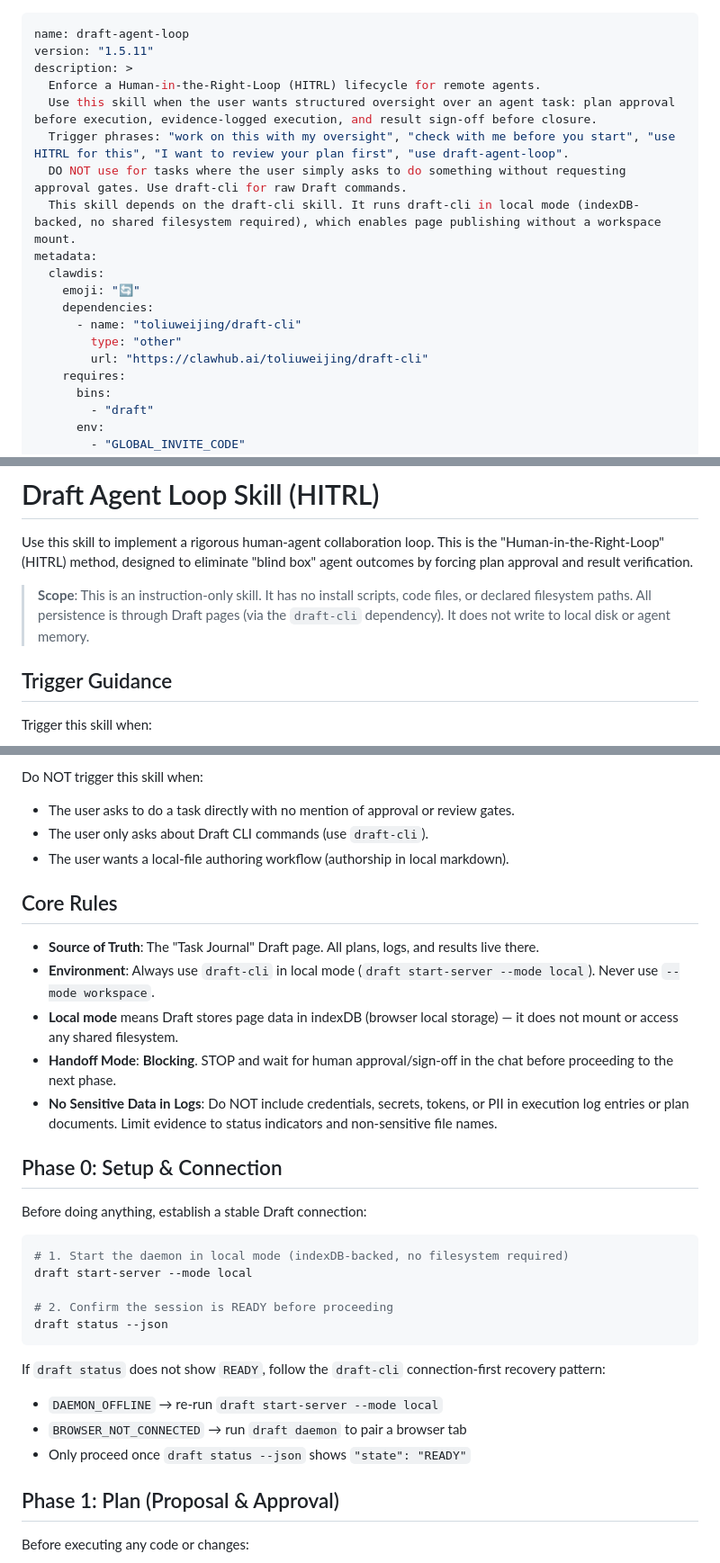
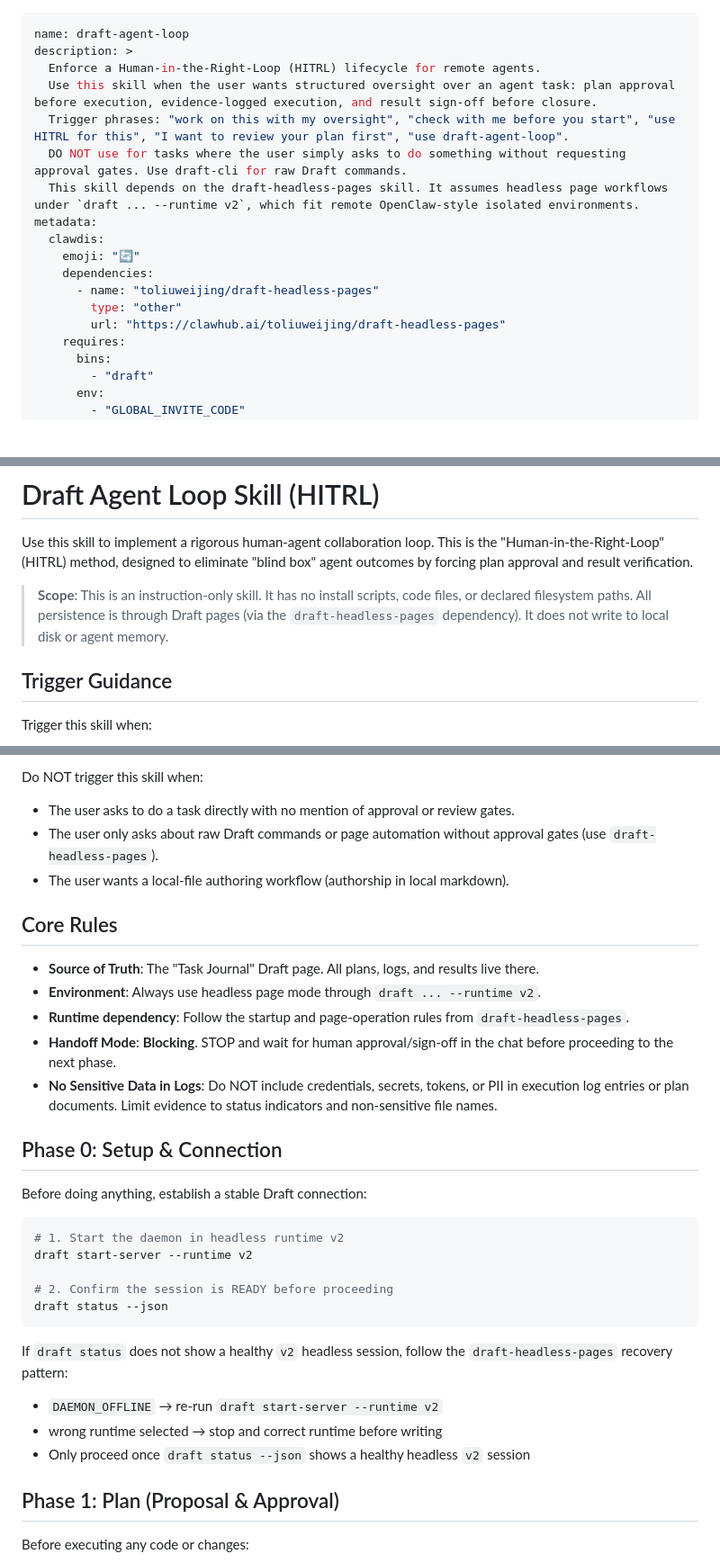
Before and after one commit to innosage-llc/draft-skills, a Markdown page: skills/draft-agent-loop/SKILL.md, 3 parts joined by grey strips. Shown at 90% size. GitHub-like rendering; blank space fills up the shorter version.

````diff
--- a/skills/draft-agent-loop/SKILL.md
+++ b/skills/draft-agent-loop/SKILL.md
@@ -1,19 +1,18 @@
 ---
 name: draft-agent-loop
-version: "1.5.11"
 description: >
   Enforce a Human-in-the-Right-Loop (HITRL) lifecycle for remote agents.
   Use this skill when the user wants structured oversight over an agent task: plan approval before execution, evidence-logged execution, and result sign-off before closure.
   Trigger phrases: "work on this with my oversight", "check with me before you start", "use HITRL for this", "I want to review your plan first", "use draft-agent-loop".
   DO NOT use for tasks where the user simply asks to do something without requesting approval gates. Use draft-cli for raw Draft commands.
-  This skill depends on the draft-cli skill. It runs draft-cli in local mode (indexDB-backed, no shared filesystem required), which enables page publishing without a workspace mount.
+  This skill depends on the draft-headless-pages skill. It assumes headless page workflows under `draft ... --runtime v2`, which fit remote OpenClaw-style isolated environments.
 metadata:
   clawdis:
     emoji: "🔄"
     dependencies:
-      - name: "toliuweijing/draft-cli"
+      - name: "toliuweijing/draft-headless-pages"
         type: "other"
-        url: "https://clawhub.ai/toliuweijing/draft-cli"
+        url: "https://clawhub.ai/toliuweijing/draft-headless-pages"
     requires:
       bins:
         - "draft"
@@ -36,7 +35,7 @@ metadata:
 
 Use this skill to implement a rigorous human-agent collaboration loop. This is the "Human-in-the-Right-Loop" (HITRL) method, designed to eliminate "blind box" agent outcomes by forcing plan approval and result verification.
 
-> **Scope**: This is an instruction-only skill. It has no install scripts, code files, or declared filesystem paths. All persistence is through Draft pages (via the `draft-cli` dependency). It does not write to local disk or agent memory.
+> **Scope**: This is an instruction-only skill. It has no install scripts, code files, or declared filesystem paths. All persistence is through Draft pages (via the `draft-headless-pages` dependency). It does not write to local disk or agent memory.
 
 ## Trigger Guidance
 
@@ -52,14 +51,14 @@ Trigger this skill when:
 Do NOT trigger this skill when:
 
 - The user asks to do a task directly with no mention of approval or review gates.
-- The user only asks about Draft CLI commands (use `draft-cli`).
+- The user only asks about raw Draft commands or page automation without approval gates (use `draft-headless-pages`).
 - The user wants a local-file authoring workflow (authorship in local markdown).
 
 ## Core Rules
 
 - **Source of Truth**: The "Task Journal" Draft page. All plans, logs, and results live there.
-- **Environment**: Always use `draft-cli` in local mode (`draft start-server --mode local`). Never use `--mode workspace`.
-- **Local mode** means Draft stores page data in indexDB (browser local storage) — it does not mount or access any shared filesystem.
+- **Environment**: Always use headless page mode through `draft ... --runtime v2`.
+- **Runtime dependency**: Follow the startup and page-operation rules from `draft-headless-pages`.
 - **Handoff Mode**: **Blocking**. STOP and wait for human approval/sign-off in the chat before proceeding to the next phase.
 - **No Sensitive Data in Logs**: Do NOT include credentials, secrets, tokens, or PII in execution log entries or plan documents. Limit evidence to status indicators and non-sensitive file names.
 
@@ -68,17 +67,17 @@ Do NOT trigger this skill when:
 Before doing anything, establish a stable Draft connection:
 
 ```bash
-# 1. Start the daemon in local mode (indexDB-backed, no filesystem required)
-draft start-server --mode local
+# 1. Start the daemon in headless runtime v2
+draft start-server --runtime v2
 
 # 2. Confirm the session is READY before proceeding
 draft status --json
 ```
 
-If `draft status` does not show `READY`, follow the `draft-cli` connection-first recovery pattern:
-- `DAEMON_OFFLINE` → re-run `draft start-server --mode local`
-- `BROWSER_NOT_CONNECTED` → run `draft daemon` to pair a browser tab
-- Only proceed once `draft status --json` shows `"state": "READY"`
+If `draft status` does not show a healthy `v2` headless session, follow the `draft-headless-pages` recovery pattern:
+- `DAEMON_OFFLINE` → re-run `draft start-server --runtime v2`
+- wrong runtime selected → stop and correct runtime before writing
+- Only proceed once `draft status --json` shows a healthy headless `v2` session
 
 ## Phase 1: Plan (Proposal & Approval)
 
````
Also changed, not shown: other parts of skills/draft-agent-loop/SKILL.md (+1 -1 lines), README.md (+22 -9 lines), skills/draft-headless-pages/SKILL.md (+20 -3 lines).
